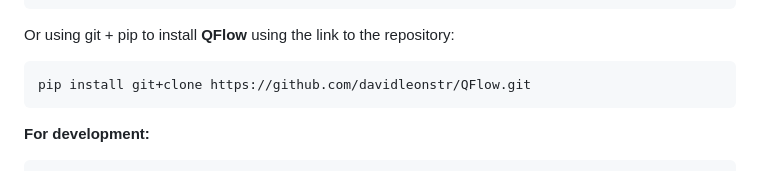
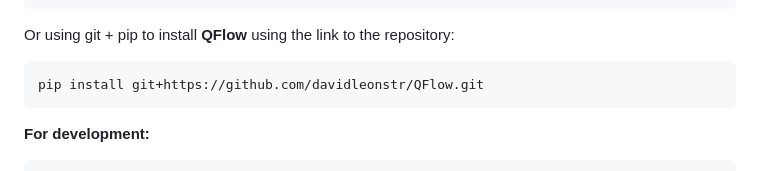
Before and after one commit to davidleonstr/QFlow, a Markdown page: README.md, the part around the change. Drawn GitHub-style.

Commit message:
Correction in package installation command with pip

````diff
--- a/README.md
+++ b/README.md
@@ -118,7 +118,7 @@ pip install .
 Or using git + pip to install **QFlow** using the link to the repository:
 
 ```bash
-pip install git+clone https://github.com/davidleonstr/QFlow.git
+pip install git+https://github.com/davidleonstr/QFlow.git
 ```
 
 **For development:**
````
